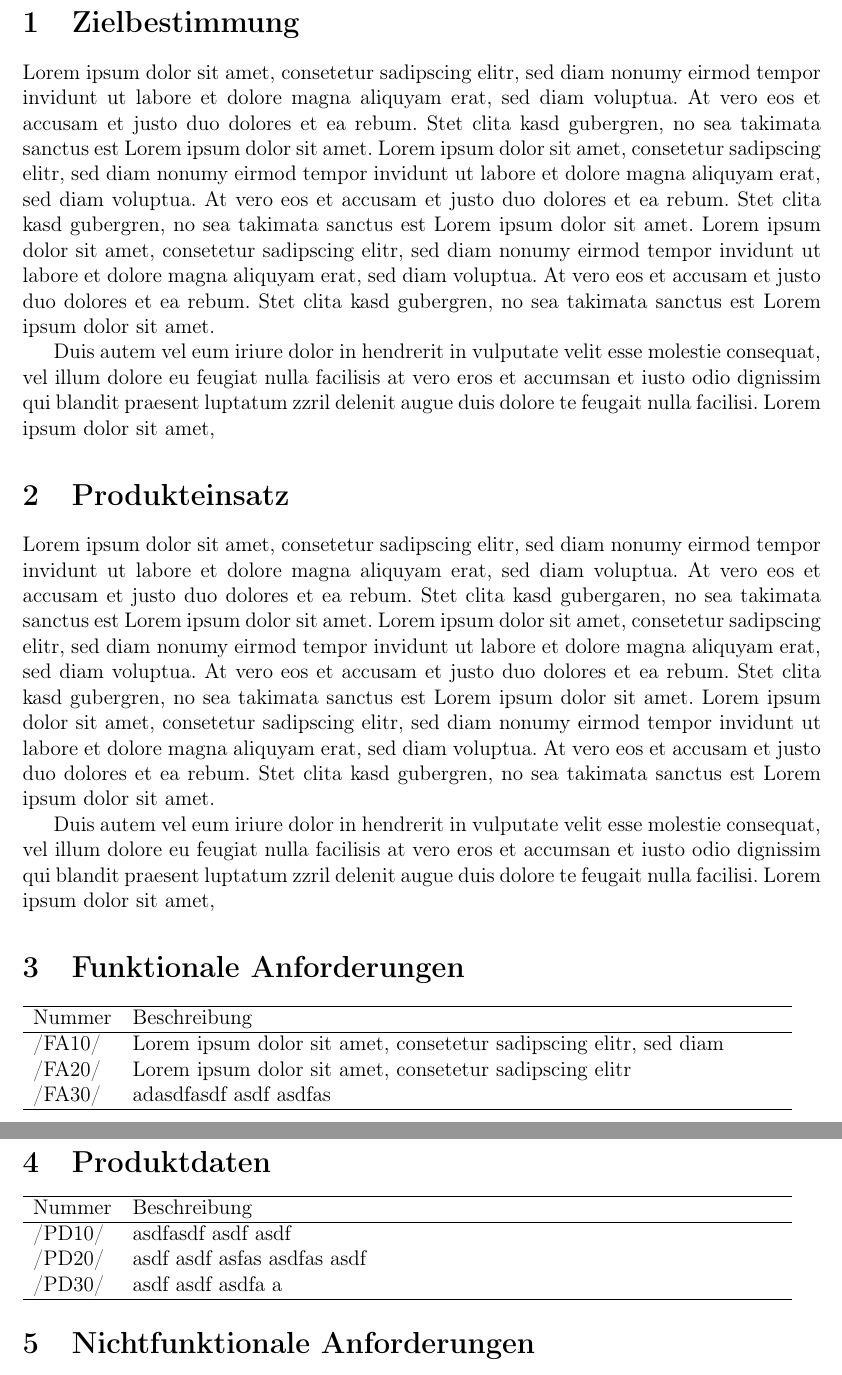
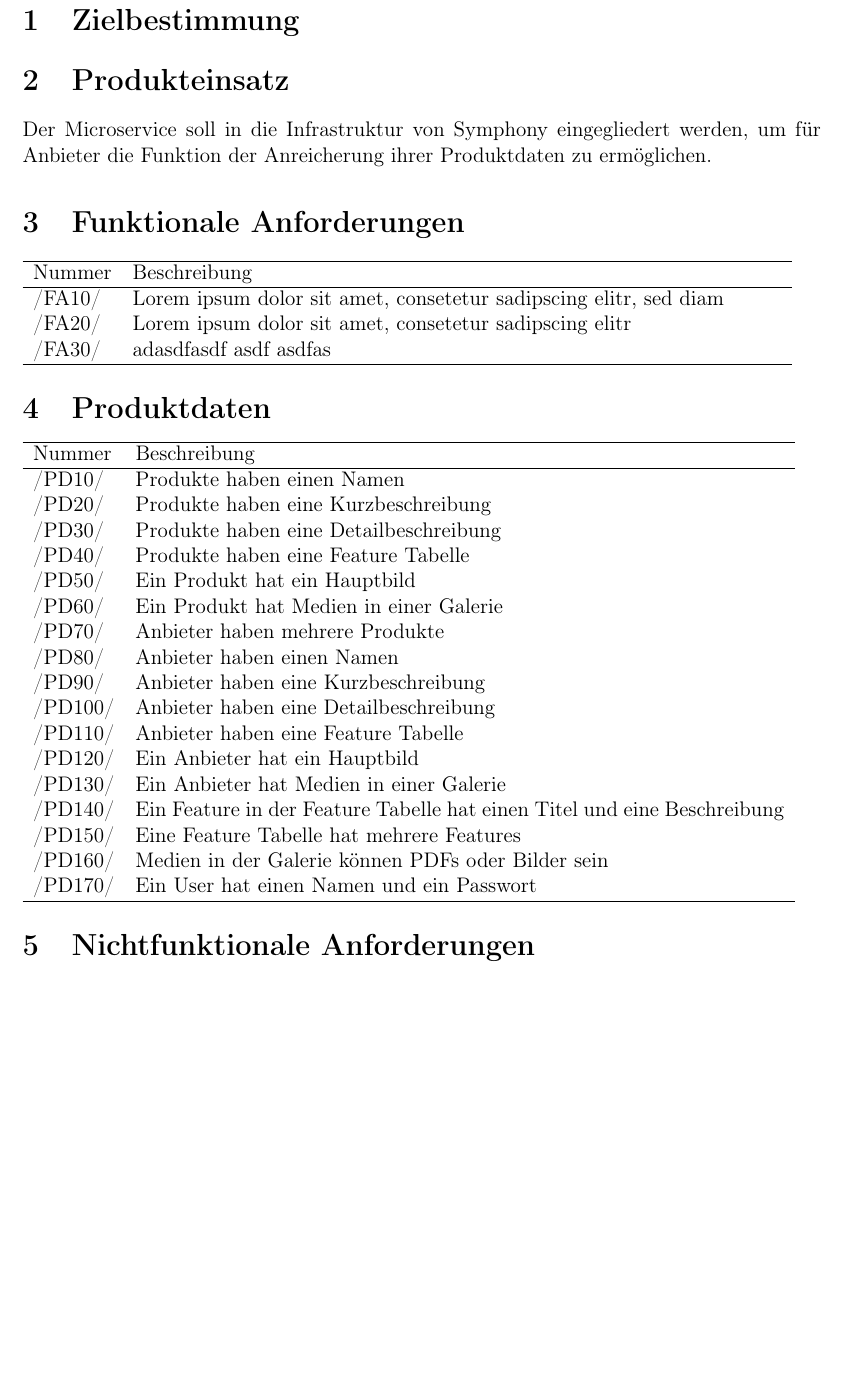
Before and after one commit to Maltrn/project-aim, a LaTeX document (docs/Lastenheft.tex): two parts of pages 3 and 4 of 5 before the commit and part of page 3 of 4 after it, the two joined at a grey line, cut so that both start at the same text, the shorter picture padded with empty space. Compiled offline with LaTeX, dvips and Ghostscript.

Commit message:
added product data to pflichtenheft

```diff
--- a/docs/Lastenheft.tex
+++ b/docs/Lastenheft.tex
@@ -81,17 +81,13 @@
 %%%%%%%%%%%%%%%%%%%%%%%%%%%%%%%%%%%%%%%%%%%%%%%%%%%%%%%%%%%%%%%%%%%%%%
 % Warum wird das Projekt gemacht?           						 %
 %%%%%%%%%%%%%%%%%%%%%%%%%%%%%%%%%%%%%%%%%%%%%%%%%%%%%%%%%%%%%%%%%%%%%%
-Lorem ipsum dolor sit amet, consetetur sadipscing elitr, sed diam nonumy eirmod tempor invidunt ut labore et dolore magna aliquyam erat, sed diam voluptua. At vero eos et accusam et justo duo dolores et ea rebum. Stet clita kasd gubergren, no sea takimata sanctus est Lorem ipsum dolor sit amet. Lorem ipsum dolor sit amet, consetetur sadipscing elitr, sed diam nonumy eirmod tempor invidunt ut labore et dolore magna aliquyam erat, sed diam voluptua. At vero eos et accusam et justo duo dolores et ea rebum. Stet clita kasd gubergren, no sea takimata sanctus est Lorem ipsum dolor sit amet. Lorem ipsum dolor sit amet, consetetur sadipscing elitr, sed diam nonumy eirmod tempor invidunt ut labore et dolore magna aliquyam erat, sed diam voluptua. At vero eos et accusam et justo duo dolores et ea rebum. Stet clita kasd gubergren, no sea takimata sanctus est Lorem ipsum dolor sit amet.
 
-Duis autem vel eum iriure dolor in hendrerit in vulputate velit esse molestie consequat, vel illum dolore eu feugiat nulla facilisis at vero eros et accumsan et iusto odio dignissim qui blandit praesent luptatum zzril delenit augue duis dolore te feugait nulla facilisi. Lorem ipsum dolor sit amet,
 
 \section{Produkteinsatz}
 %%%%%%%%%%%%%%%%%%%%%%%%%%%%%%%%%%%%%%%%%%%%%%%%%%%%%%%%%%%%%%%%%%%%%%
 % Wer ist die Zielgruppe?                   						 %
 %%%%%%%%%%%%%%%%%%%%%%%%%%%%%%%%%%%%%%%%%%%%%%%%%%%%%%%%%%%%%%%%%%%%%%
-Lorem ipsum dolor sit amet, consetetur sadipscing elitr, sed diam nonumy eirmod tempor invidunt ut labore et dolore magna aliquyam erat, sed diam voluptua. At vero eos et accusam et justo duo dolores et ea rebum. Stet clita kasd gubergaren, no sea takimata sanctus est Lorem ipsum dolor sit amet. Lorem ipsum dolor sit amet, consetetur sadipscing elitr, sed diam nonumy eirmod tempor invidunt ut labore et dolore magna aliquyam erat, sed diam voluptua. At vero eos et accusam et justo duo dolores et ea rebum. Stet clita kasd gubergren, no sea takimata sanctus est Lorem ipsum dolor sit amet. Lorem ipsum dolor sit amet, consetetur sadipscing elitr, sed diam nonumy eirmod tempor invidunt ut labore et dolore magna aliquyam erat, sed diam voluptua. At vero eos et accusam et justo duo dolores et ea rebum. Stet clita kasd gubergren, no sea takimata sanctus est Lorem ipsum dolor sit amet.
-
-Duis autem vel eum iriure dolor in hendrerit in vulputate velit esse molestie consequat, vel illum dolore eu feugiat nulla facilisis at vero eros et accumsan et iusto odio dignissim qui blandit praesent luptatum zzril delenit augue duis dolore te feugait nulla facilisi. Lorem ipsum dolor sit amet,
+Der Microservice soll in die Infrastruktur von Symphony eingegliedert werden, um für Anbieter die Funktion der Anreicherung ihrer Produktdaten zu ermöglichen.
 
 \section{Funktionale Anforderungen}
 %%%%%%%%%%%%%%%%%%%%%%%%%%%%%%%%%%%%%%%%%%%%%%%%%%%%%%%%%%%%%%%%%%%%%%
@@ -110,9 +106,23 @@ Duis autem vel eum iriure dolor in hendrerit in vulputate velit esse molestie co
 %%%%%%%%%%%%%%%%%%%%%%%%%%%%%%%%%%%%%%%%%%%%%%%%%%%%%%%%%%%%%%%%%%%%%%
 \begin{usecase}
   \addheading{Nummer}{Beschreibung}
-  \addrow{/PD10/}{asdfasdf asdf asdf }
-  \addrow{/PD20/}{asdf asdf asfas asdfas asdf}
-  \addrow{/PD30/}{asdf asdf asdfa a}
+  \addrow{/PD10/}{Produkte haben einen Namen}
+  \addrow{/PD20/}{Produkte haben eine Kurzbeschreibung}
+  \addrow{/PD30/}{Produkte haben eine Detailbeschreibung}
+  \addrow{/PD40/}{Produkte haben eine Feature Tabelle}
+  \addrow{/PD50/}{Ein Produkt hat ein Hauptbild}
+  \addrow{/PD60/}{Ein Produkt hat Medien in einer Galerie}
+  \addrow{/PD70/}{Anbieter haben mehrere Produkte}
+  \addrow{/PD80/}{Anbieter haben einen Namen}
+  \addrow{/PD90/}{Anbieter haben eine Kurzbeschreibung}
+  \addrow{/PD100/}{Anbieter haben eine Detailbeschreibung}
+  \addrow{/PD110/}{Anbieter haben eine Feature Tabelle}
+  \addrow{/PD120/}{Ein Anbieter hat ein Hauptbild}
+  \addrow{/PD130/}{Ein Anbieter hat Medien in einer Galerie}
+  \addrow{/PD140/}{Ein Feature in der Feature Tabelle hat einen Titel und eine Beschreibung}
+  \addrow{/PD150/}{Eine Feature Tabelle hat mehrere Features}
+  \addrow{/PD160/}{Medien in der Galerie können PDFs oder Bilder sein}
+  \addrow{/PD170/}{Ein User hat einen Namen und ein Passwort}
 \end{usecase}
 
 \section{Nichtfunktionale Anforderungen}
```
Also changed, not shown: docs/Lastenheft.pdf.
